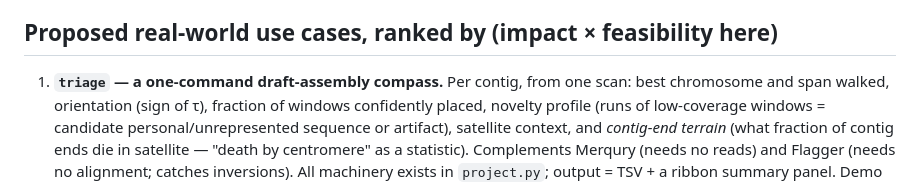
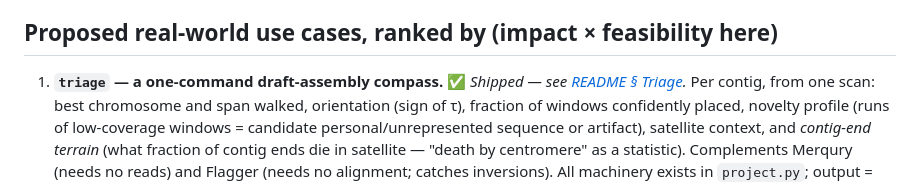
Before and after one commit to jlanej/kmer_clust, a Markdown page: DIRECTIONS.md, the part around the change. Rendered like a GitHub page.

```diff
--- a/DIRECTIONS.md
+++ b/DIRECTIONS.md
@@ -87,7 +87,8 @@ synteny, not per-window placement, novelty, or satellite-interior behavior.
 
 ## Proposed real-world use cases, ranked by (impact × feasibility here)
 
-1. **`triage` — a one-command draft-assembly compass.** Per contig, from
+1. **`triage` — a one-command draft-assembly compass.** ✅ *Shipped — see
+   [README § Triage](README.md#triage-the-assembly-compass).* Per contig, from
    one scan: best chromosome and span walked, orientation (sign of τ),
    fraction of windows confidently placed, novelty profile (runs of
    low-coverage windows = candidate personal/unrepresented sequence or
```
Also changed, not shown: README.md (+32 -0 lines), docs/media/triage_hg002.png (added), 3 other files.
